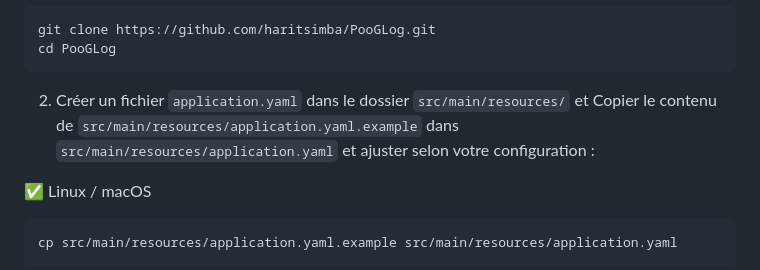
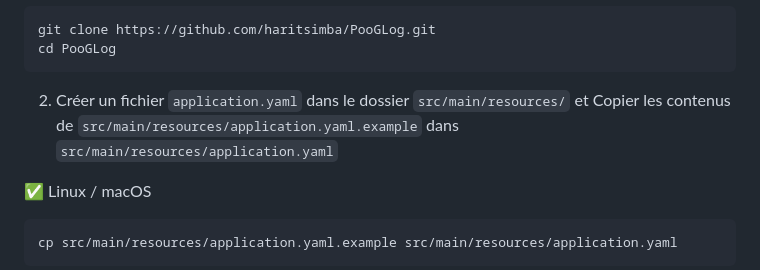
Before and after one commit to haritsimba/PooGLog, a Markdown page: README.md, the part around one of its changes. Drawn GitHub-style.

Commit message:
init : readme

````diff
--- a/README.md
+++ b/README.md
@@ -32,7 +32,7 @@ git clone https://github.com/haritsimba/PooGLog.git
 cd PooGLog
 ```
 
-<ol start="2"> <li>Créer un fichier <code>application.yaml</code> dans le dossier <code>src/main/resources/</code> et Copier le contenu de <code>src/main/resources/application.yaml.example</code> dans <code>src/main/resources/application.yaml</code> et ajuster selon votre configuration : </li> </ol>
+<ol start="2"> <li>Créer un fichier <code>application.yaml</code> dans le dossier <code>src/main/resources/</code> et Copier les contenus de <code>src/main/resources/application.yaml.example</code> dans <code>src/main/resources/application.yaml</code></li> </ol>
 
 ✅ Linux / macOS
 
````
Also changed, not shown: other parts of README.md (+4 -2 lines).
